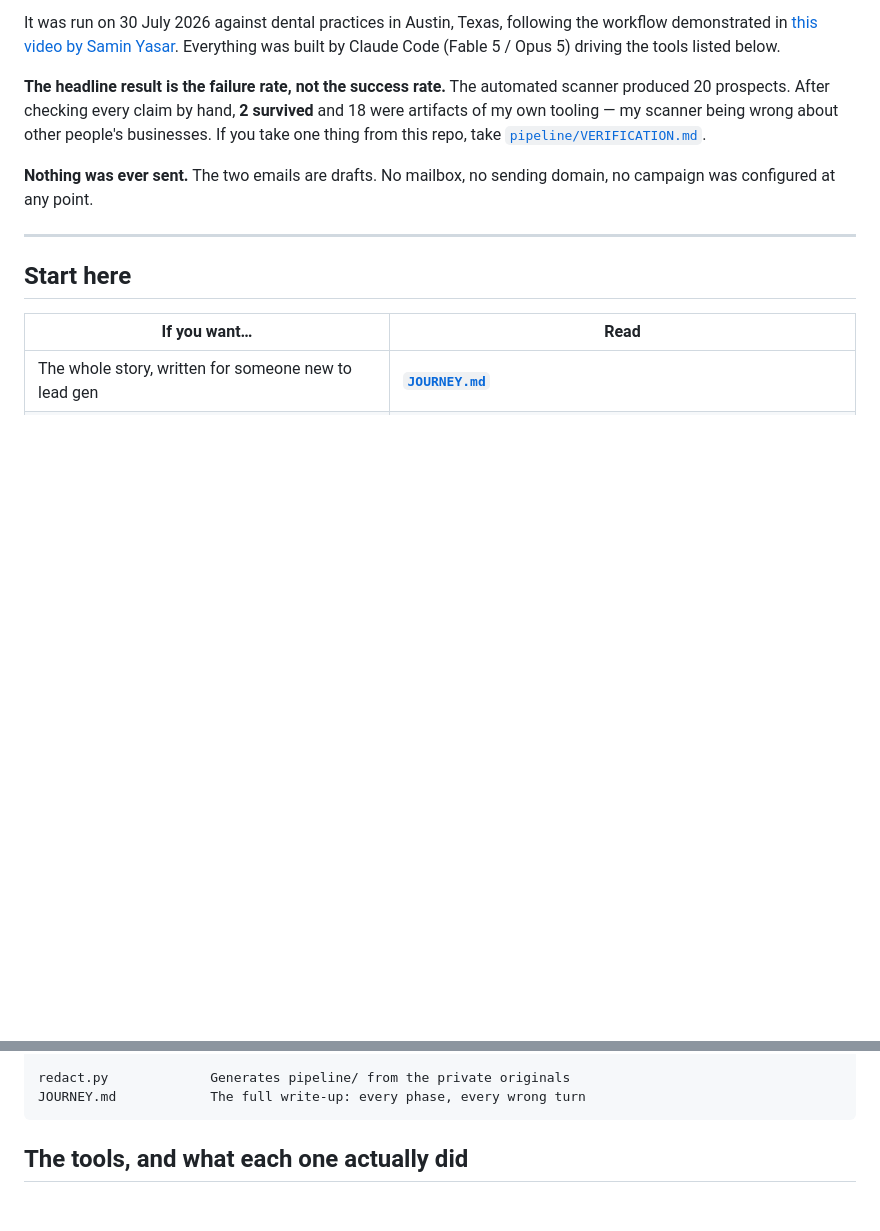
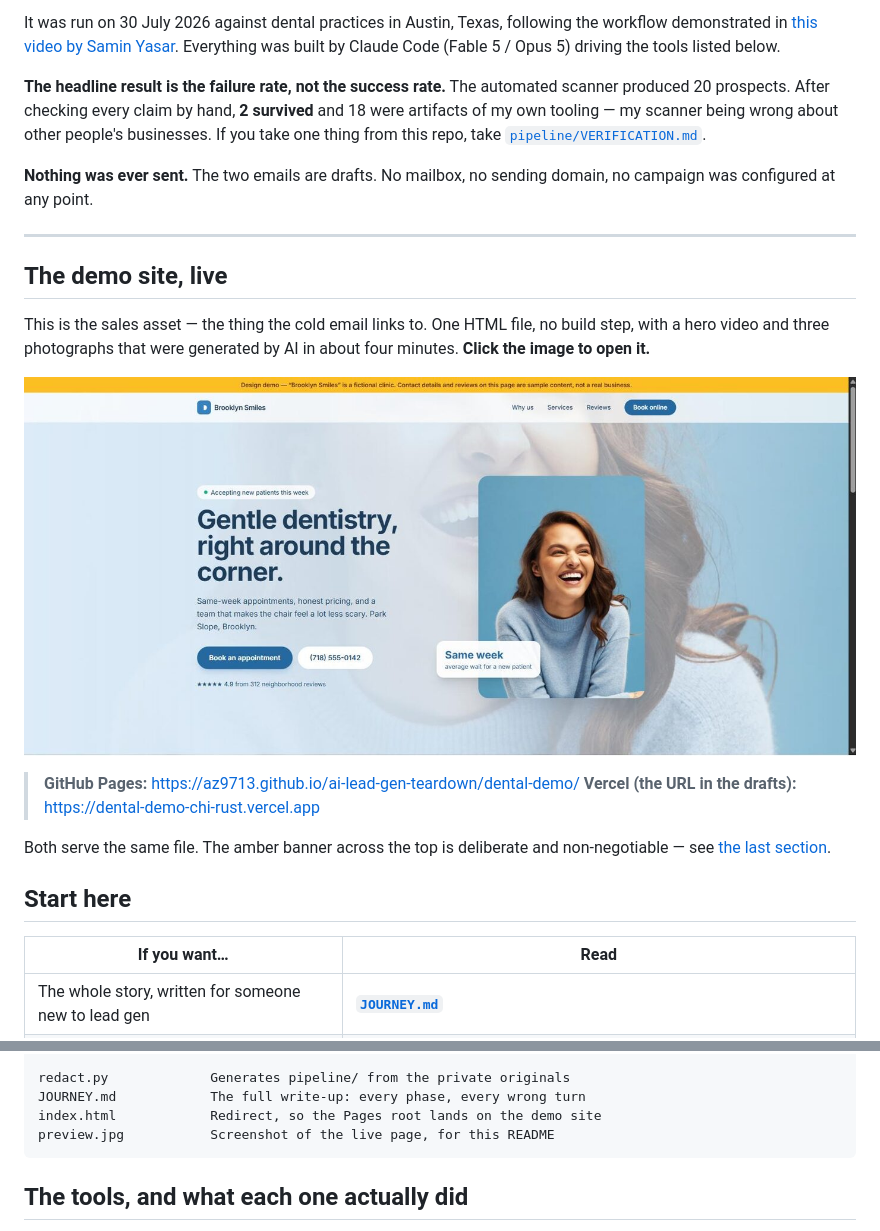
Before and after one commit to az9713/ai-lead-gen-teardown, a Markdown page: README.md, 2 parts joined by grey strips. GitHub-like rendering; pictures changed too: preview.jpg (added); blank space fills up the shorter version.

````diff
--- a/README.md
+++ b/README.md
@@ -22,6 +22,20 @@ domain, no campaign was configured at any point.
 
 ---
 
+## The demo site, live
+
+This is the sales asset — the thing the cold email links to. One HTML file, no
+build step, with a hero video and three photographs that were generated by AI in
+about four minutes. **Click the image to open it.**
+
+[![The Brooklyn Smiles demo site: an amber banner declaring it a fictional clinic, a "Gentle dentistry, right around the corner" hero over a looping video, and a laughing patient on a calm blue background](preview.jpg)](https://az9713.github.io/ai-lead-gen-teardown/dental-demo/)
+
+> **GitHub Pages:** https://az9713.github.io/ai-lead-gen-teardown/dental-demo/
+> **Vercel (the URL in the drafts):** https://dental-demo-chi-rust.vercel.app
+
+Both serve the same file. The amber banner across the top is deliberate and
+non-negotiable — see [the last section](#two-things-worth-knowing-before-you-copy-this).
+
 ## Start here
 
 | If you want… | Read |
@@ -54,6 +159,8 @@ pipeline/             The lead-gen run, anonymised (see "Redaction" below)
 
 redact.py             Generates pipeline/ from the private originals
 JOURNEY.md            The full write-up: every phase, every wrong turn
+index.html            Redirect, so the Pages root lands on the demo site
+preview.jpg           Screenshot of the live page, for this README
 ```
 
 ## The tools, and what each one actually did
````
Also changed, not shown: other parts of README.md (+92 -1 lines), 1 other file.
